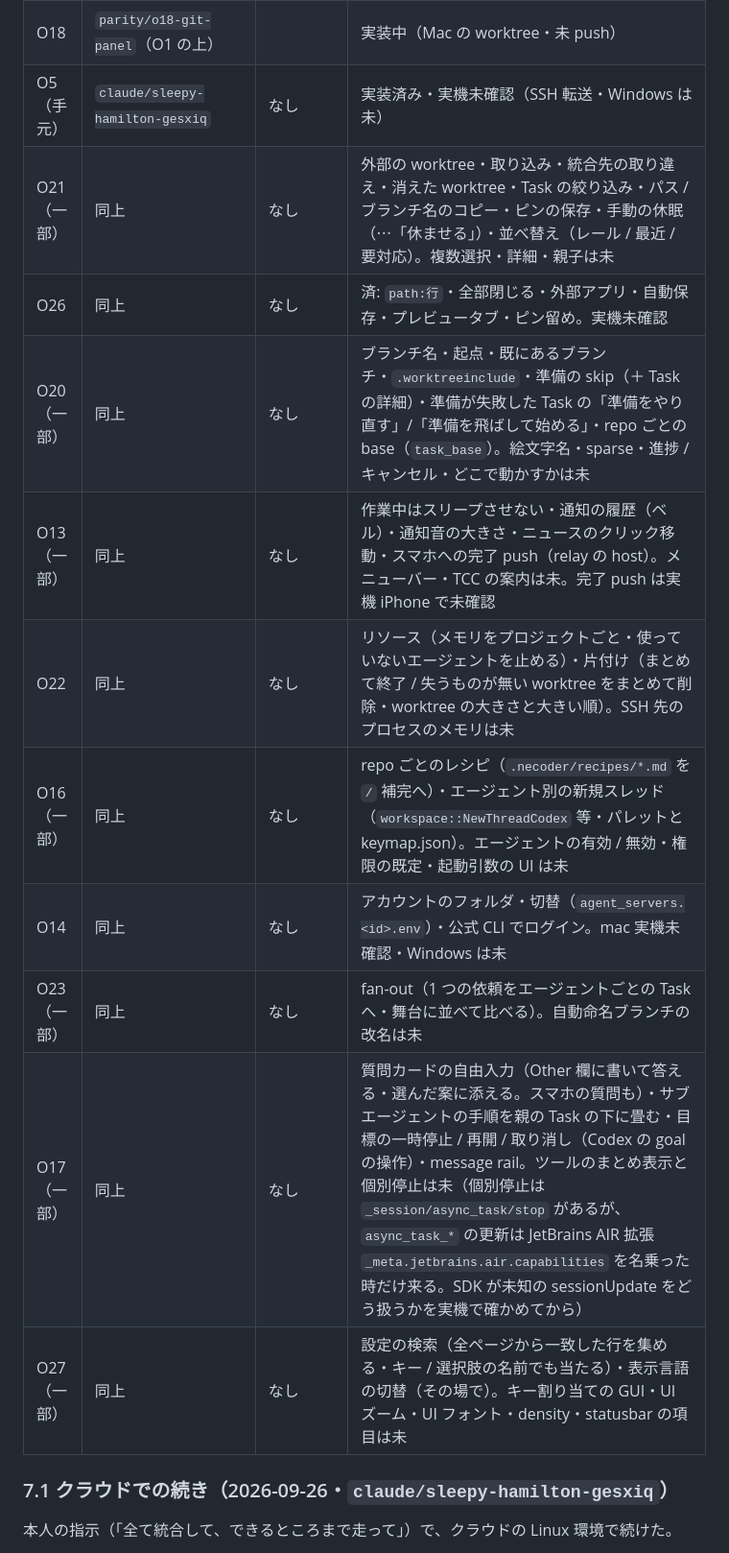
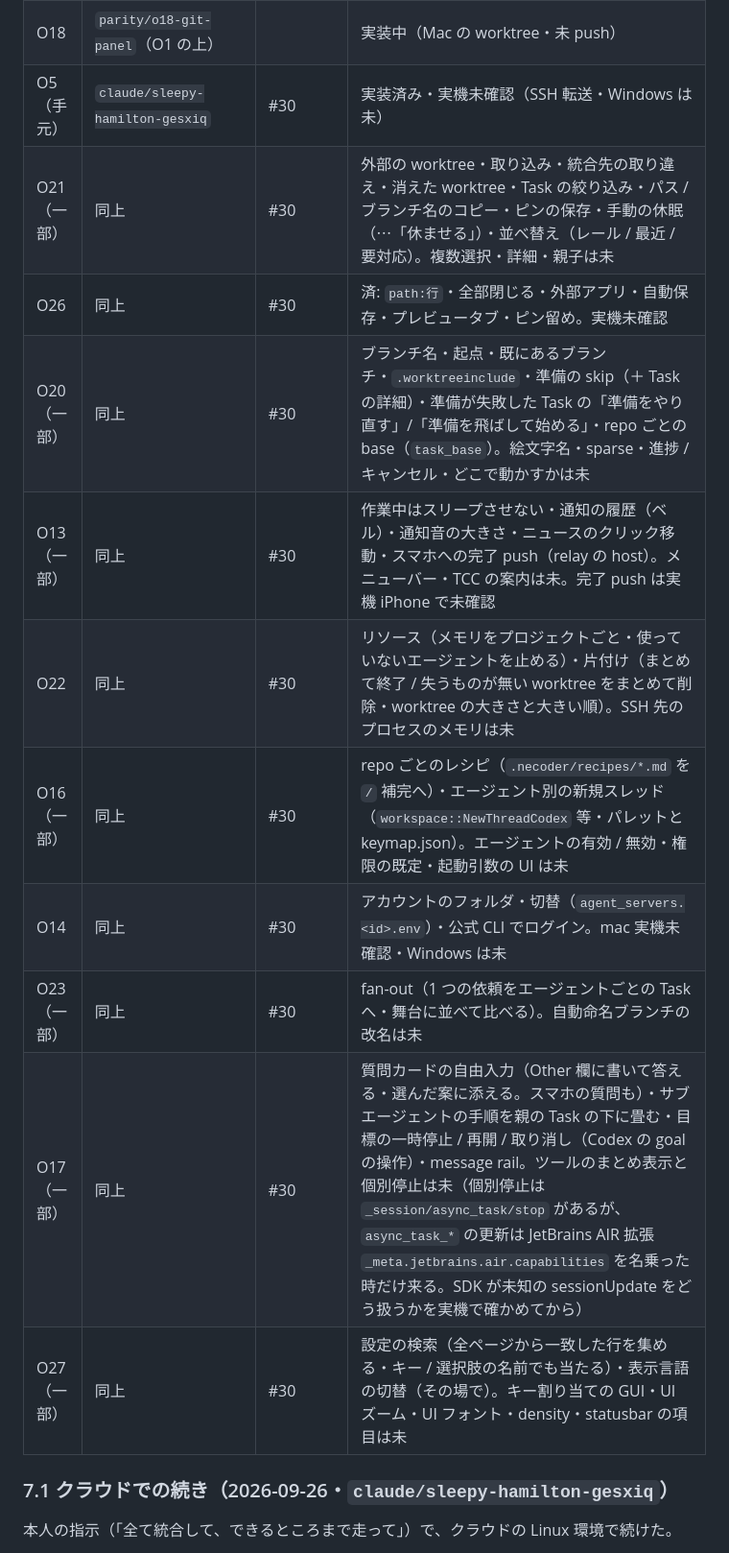
Before and after one commit to iKora128/necoder, a Markdown page: docs/ORCA-PARITY.md, the part around one of its changes. Shown at 96% size. Rendered like a GitHub page.

Commit message:
Record PR #30 and its first CI run in the parity plan
§7 の表の「PR なし」を #30 に、§7.1 の push の項を「403 → 本人が直して push・#30」に
書き換え、初回 CI の赤の内訳（この PR の 3 件は直した・relay の WebKit は main でも赤・
CLA は本人の判断待ち）と、Windows を手元で確かめる方法を足した。

Co-Authored-By: Claude Opus 5.5 <noreply@anthropic.com>
Claude-Session: https://claude.ai/code/session_01ERNBsfKQsK6FZrW9VJipKu

```diff
--- a/docs/ORCA-PARITY.md
+++ b/docs/ORCA-PARITY.md
@@ -272,17 +272,17 @@
 | — | `parity/integration` | #21（draft） | 全部を重ねた確認用。ぶつかりを解いた状態でテストが通る |
 | O15 | `parity/o15-session-history`（O11 の上） | | 実装中（Mac の worktree・未 push） |
 | O18 | `parity/o18-git-panel`（O1 の上） | | 実装中（Mac の worktree・未 push） |
-| O5（手元） | `claude/sleepy-hamilton-gesxiq` | なし | 実装済み・実機未確認（SSH 転送・Windows は未） |
-| O21（一部） | 同上 | なし | 外部の worktree・取り込み・統合先の取り違え・消えた worktree・Task の絞り込み・パス / ブランチ名のコピー・ピンの保存・手動の休眠（⋯「休ませる」）・並べ替え（レール / 最近 / 要対応）。複数選択・詳細・親子は未 |
-| O26 | 同上 | なし | 済: `path:行`・全部閉じる・外部アプリ・自動保存・プレビュータブ・ピン留め。実機未確認 |
-| O20（一部） | 同上 | なし | ブランチ名・起点・既にあるブランチ・`.worktreeinclude`・準備の skip（＋ Task の詳細）・準備が失敗した Task の「準備をやり直す」/「準備を飛ばして始める」・repo ごとの base（`task_base`）。絵文字名・sparse・進捗 / キャンセル・どこで動かすかは未 |
-| O13（一部） | 同上 | なし | 作業中はスリープさせない・通知の履歴（ベル）・通知音の大きさ・ニュースのクリック移動・スマホへの完了 push（relay の host）。メニューバー・TCC の案内は未。完了 push は実機 iPhone で未確認 |
-| O22 | 同上 | なし | リソース（メモリをプロジェクトごと・使っていないエージェントを止める）・片付け（まとめて終了 / 失うものが無い worktree をまとめて削除・worktree の大きさと大きい順）。SSH 先のプロセスのメモリは未 |
-| O16（一部） | 同上 | なし | repo ごとのレシピ（`.necoder/recipes/*.md` を `/` 補完へ）・エージェント別の新規スレッド（`workspace::NewThreadCodex` 等・パレットと keymap.json）。エージェントの有効 / 無効・権限の既定・起動引数の UI は未 |
-| O14 | 同上 | なし | アカウントのフォルダ・切替（`agent_servers.<id>.env`）・公式 CLI でログイン。mac 実機未確認・Windows は未 |
-| O23（一部） | 同上 | なし | fan-out（1 つの依頼をエージェントごとの Task へ・舞台に並べて比べる）。自動命名ブランチの改名は未 |
-| O17（一部） | 同上 | なし | 質問カードの自由入力（Other 欄に書いて答える・選んだ案に添える。スマホの質問も）・サブエージェントの手順を親の Task の下に畳む・目標の一時停止 / 再開 / 取り消し（Codex の goal の操作）・message rail。ツールのまとめ表示と個別停止は未（個別停止は `_session/async_task/stop` があるが、`async_task_*` の更新は JetBrains AIR 拡張 `_meta.jetbrains.air.capabilities` を名乗った時だけ来る。SDK が未知の sessionUpdate をどう扱うかを実機で確かめてから） |
-| O27（一部） | 同上 | なし | 設定の検索（全ページから一致した行を集める・キー / 選択肢の名前でも当たる）・表示言語の切替（その場で）。キー割り当ての GUI・UI ズーム・UI フォント・density・statusbar の項目は未 |
+| O5（手元） | `claude/sleepy-hamilton-gesxiq` | #30 | 実装済み・実機未確認（SSH 転送・Windows は未） |
+| O21（一部） | 同上 | #30 | 外部の worktree・取り込み・統合先の取り違え・消えた worktree・Task の絞り込み・パス / ブランチ名のコピー・ピンの保存・手動の休眠（⋯「休ませる」）・並べ替え（レール / 最近 / 要対応）。複数選択・詳細・親子は未 |
+| O26 | 同上 | #30 | 済: `path:行`・全部閉じる・外部アプリ・自動保存・プレビュータブ・ピン留め。実機未確認 |
+| O20（一部） | 同上 | #30 | ブランチ名・起点・既にあるブランチ・`.worktreeinclude`・準備の skip（＋ Task の詳細）・準備が失敗した Task の「準備をやり直す」/「準備を飛ばして始める」・repo ごとの base（`task_base`）。絵文字名・sparse・進捗 / キャンセル・どこで動かすかは未 |
+| O13（一部） | 同上 | #30 | 作業中はスリープさせない・通知の履歴（ベル）・通知音の大きさ・ニュースのクリック移動・スマホへの完了 push（relay の host）。メニューバー・TCC の案内は未。完了 push は実機 iPhone で未確認 |
+| O22 | 同上 | #30 | リソース（メモリをプロジェクトごと・使っていないエージェントを止める）・片付け（まとめて終了 / 失うものが無い worktree をまとめて削除・worktree の大きさと大きい順）。SSH 先のプロセスのメモリは未 |
+| O16（一部） | 同上 | #30 | repo ごとのレシピ（`.necoder/recipes/*.md` を `/` 補完へ）・エージェント別の新規スレッド（`workspace::NewThreadCodex` 等・パレットと keymap.json）。エージェントの有効 / 無効・権限の既定・起動引数の UI は未 |
+| O14 | 同上 | #30 | アカウントのフォルダ・切替（`agent_servers.<id>.env`）・公式 CLI でログイン。mac 実機未確認・Windows は未 |
+| O23（一部） | 同上 | #30 | fan-out（1 つの依頼をエージェントごとの Task へ・舞台に並べて比べる）。自動命名ブランチの改名は未 |
+| O17（一部） | 同上 | #30 | 質問カードの自由入力（Other 欄に書いて答える・選んだ案に添える。スマホの質問も）・サブエージェントの手順を親の Task の下に畳む・目標の一時停止 / 再開 / 取り消し（Codex の goal の操作）・message rail。ツールのまとめ表示と個別停止は未（個別停止は `_session/async_task/stop` があるが、`async_task_*` の更新は JetBrains AIR 拡張 `_meta.jetbrains.air.capabilities` を名乗った時だけ来る。SDK が未知の sessionUpdate をどう扱うかを実機で確かめてから） |
+| O27（一部） | 同上 | #30 | 設定の検索（全ページから一致した行を集める・キー / 選択肢の名前でも当たる）・表示言語の切替（その場で）。キー割り当ての GUI・UI ズーム・UI フォント・density・statusbar の項目は未 |
 
 ### 7.1 クラウドでの続き（2026-09-26・`claude/sleepy-hamilton-gesxiq`）
 
```
Also changed, not shown: other parts of docs/ORCA-PARITY.md (+10 -3 lines).
